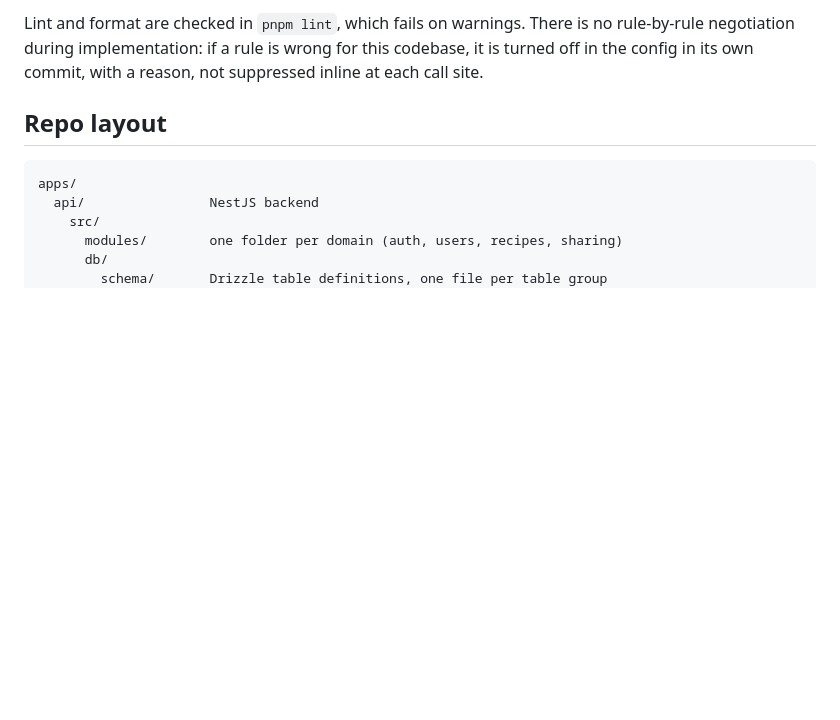
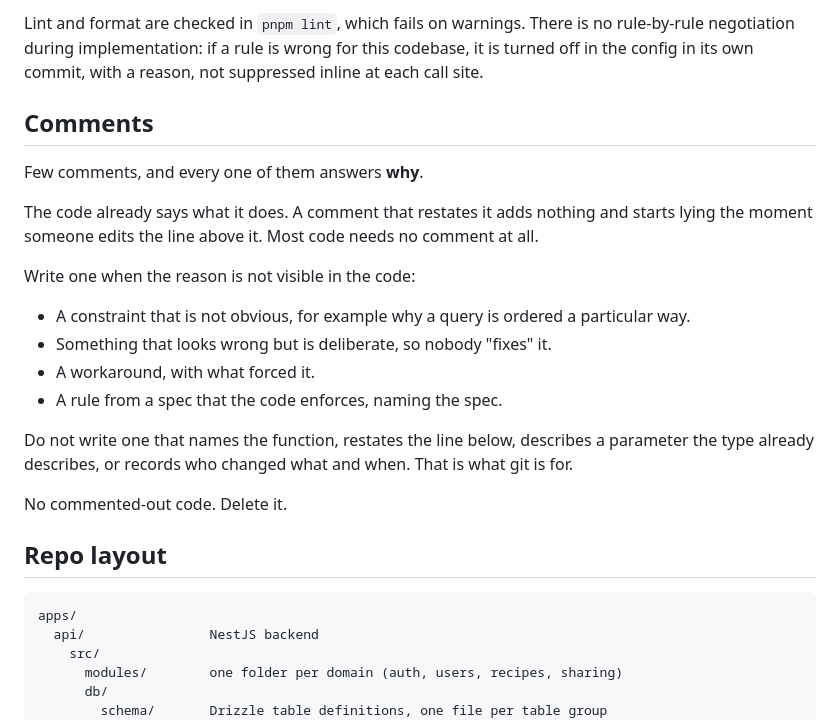
Before and after one commit to Serzhs/PannaApp, a Markdown page: CLAUDE.md, the part around the change. GitHub-like rendering; blank space fills up the shorter version.

Commit message:
docs: add comment rule to CLAUDE.md
Few comments, and each explains why rather than what.

Co-Authored-By: Claude Opus 5 (1M context) <noreply@anthropic.com>
Claude-Session: https://claude.ai/code/session_01KE8MFNr7nLHcjxUae7N6hG

```diff
--- a/CLAUDE.md
+++ b/CLAUDE.md
@@ -96,6 +96,25 @@ so the project builds the same way on another machine.
 Lint and format are checked in `pnpm lint`, which fails on warnings. There is no rule-by-rule
 negotiation during implementation: if a rule is wrong for this codebase, it is turned off in the
 config in its own commit, with a reason, not suppressed inline at each call site.
+
+## Comments
+
+Few comments, and every one of them answers **why**.
+
+The code already says what it does. A comment that restates it adds nothing and starts lying the
+moment someone edits the line above it. Most code needs no comment at all.
+
+Write one when the reason is not visible in the code:
+
+- A constraint that is not obvious, for example why a query is ordered a particular way.
+- Something that looks wrong but is deliberate, so nobody "fixes" it.
+- A workaround, with what forced it.
+- A rule from a spec that the code enforces, naming the spec.
+
+Do not write one that names the function, restates the line below, describes a parameter the type
+already describes, or records who changed what and when. That is what git is for.
+
+No commented-out code. Delete it.
 
 ## Repo layout
 
```
